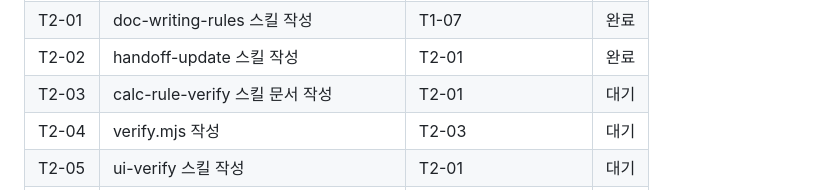
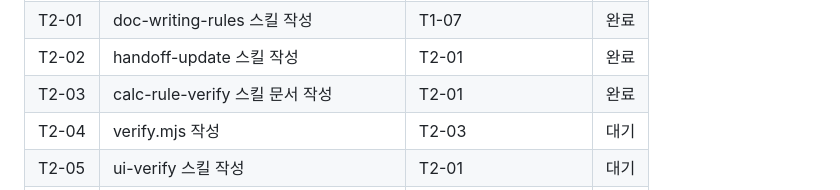
Before and after one commit to leesm3528-netizen/portfolio-tracker, a Markdown page: docs/05_작업지시서.md, the part around one of its changes. GitHub-like rendering.

```diff
--- a/docs/05_작업지시서.md
+++ b/docs/05_작업지시서.md
@@ -1543,7 +1543,7 @@ i = 0 이면 B_n = M x n
 | T1-07 | 문서 간 불일치 해소 | T1-06 | 완료 |
 | T2-01 | doc-writing-rules 스킬 작성 | T1-07 | 완료 |
 | T2-02 | handoff-update 스킬 작성 | T2-01 | 완료 |
-| T2-03 | calc-rule-verify 스킬 문서 작성 | T2-01 | 대기 |
+| T2-03 | calc-rule-verify 스킬 문서 작성 | T2-01 | 완료 |
 | T2-04 | verify.mjs 작성 | T2-03 | 대기 |
 | T2-05 | ui-verify 스킬 작성 | T2-01 | 대기 |
 | T3-01 | index.html 영역 마크업 | T2-02, T2-04, T2-05 | 대기 |
```
Also changed, not shown: other parts of docs/05_작업지시서.md (+2 -2 lines), HANDOFF.md (+3 -2 lines), skills/calc-rule-verify/SKILL.md (added, +86 -0 lines).
